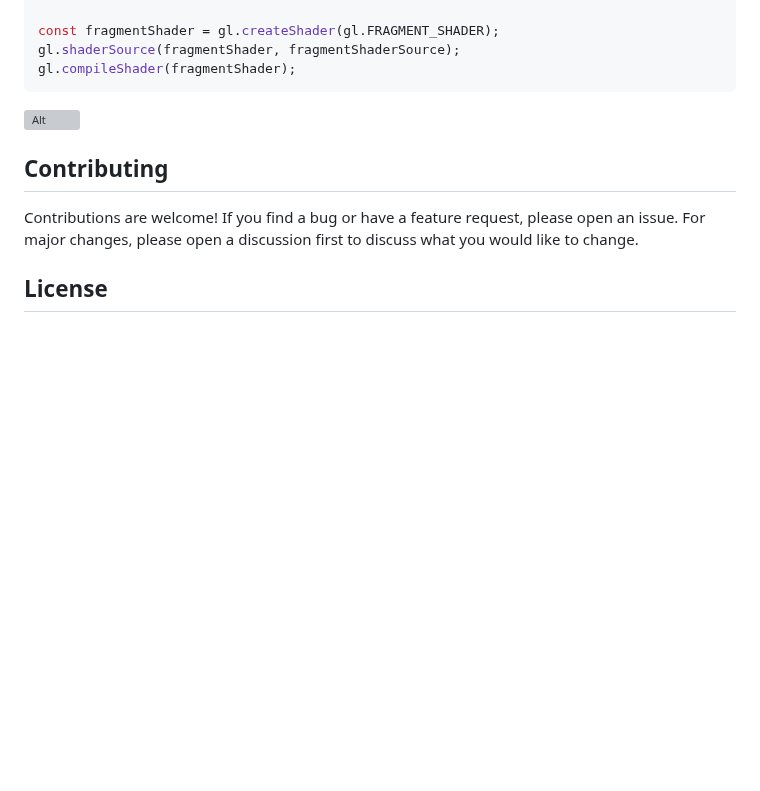
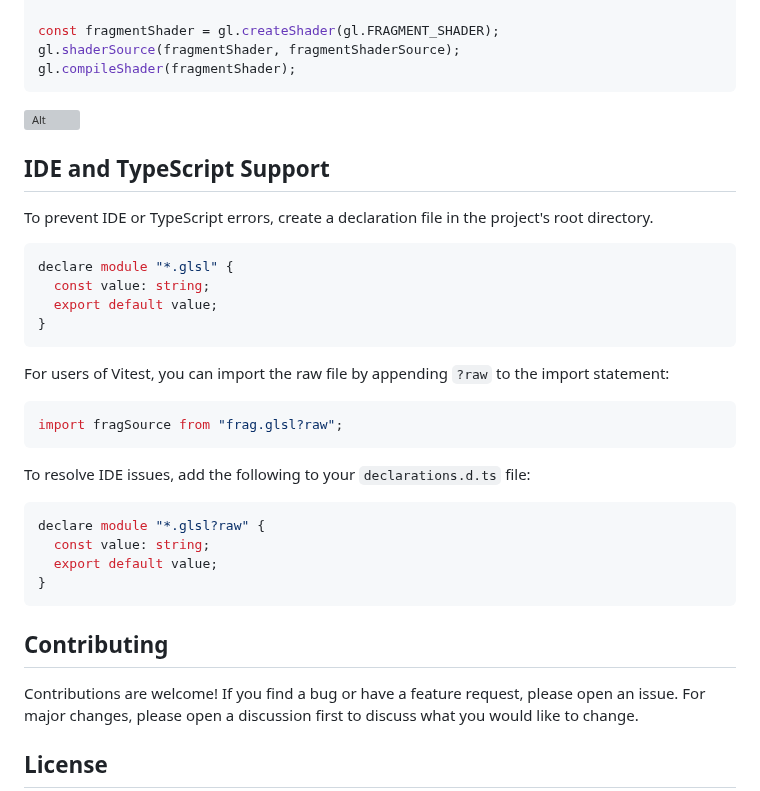
Before and after one commit to react18-tools/esbuild-plugin-webgl, a Markdown page: README.md, the part around the change. GitHub-like rendering; blank space fills up the shorter version; grey boxes are pictures that could not be loaded.

````diff
--- a/README.md
+++ b/README.md
@@ -96,6 +96,32 @@ gl.compileShader(fragmentShader);
 
 ![Alt](https://repobeats.axiom.co/api/embed/a1fadcf8aa3054acff5d430c970af9e61254da5c.svg "Repobeats analytics image")
 
+## IDE and TypeScript Support
+
+To prevent IDE or TypeScript errors, create a declaration file in the project's root directory.
+
+```ts
+declare module "*.glsl" {
+  const value: string;
+  export default value;
+}
+```
+
+For users of Vitest, you can import the raw file by appending `?raw` to the import statement:
+
+```ts
+import fragSource from "frag.glsl?raw";
+```
+
+To resolve IDE issues, add the following to your `declarations.d.ts` file:
+
+```ts
+declare module "*.glsl?raw" {
+  const value: string;
+  export default value;
+}
+```
+
 ## Contributing
 
 Contributions are welcome! If you find a bug or have a feature request, please open an issue. For major changes, please open a discussion first to discuss what you would like to change.
````
